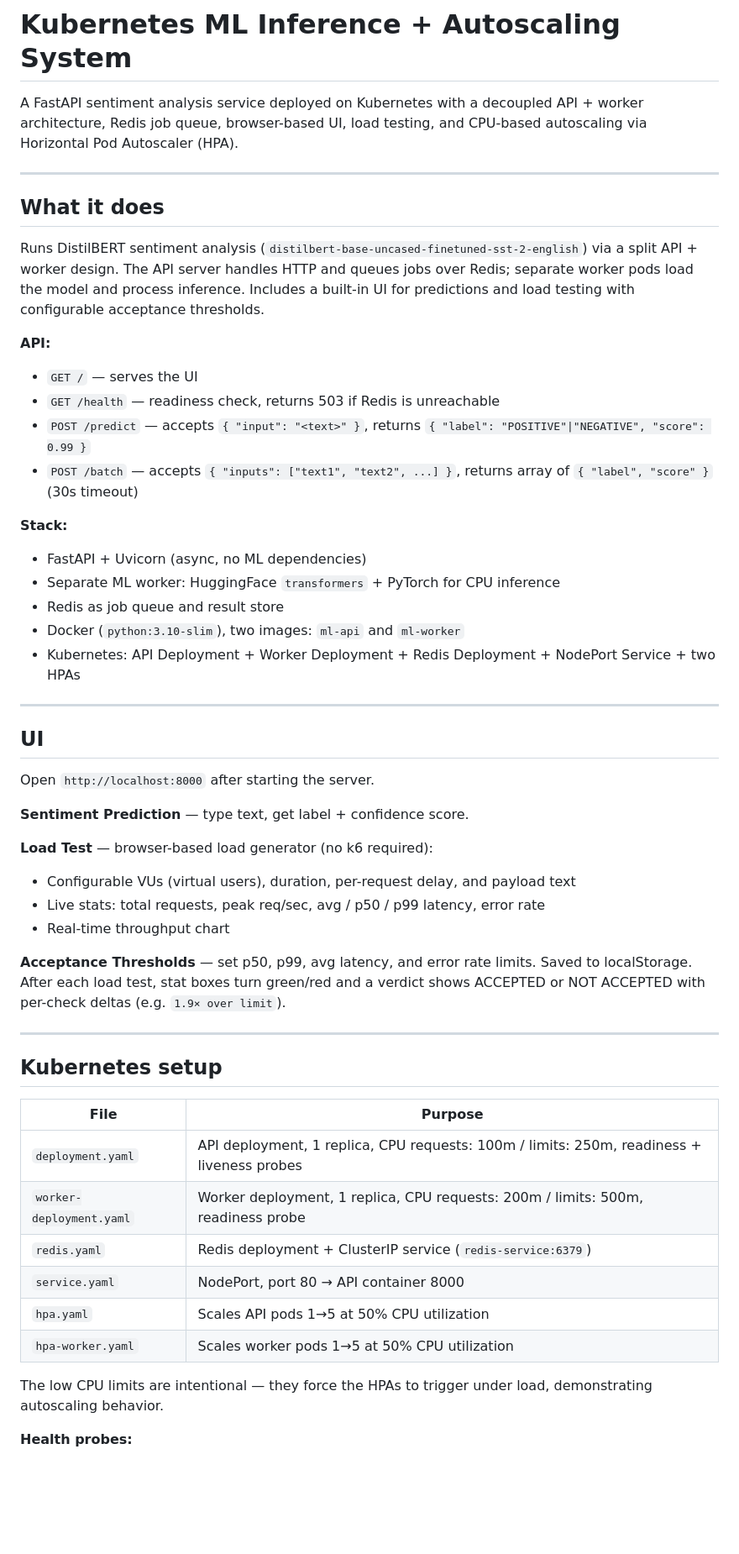
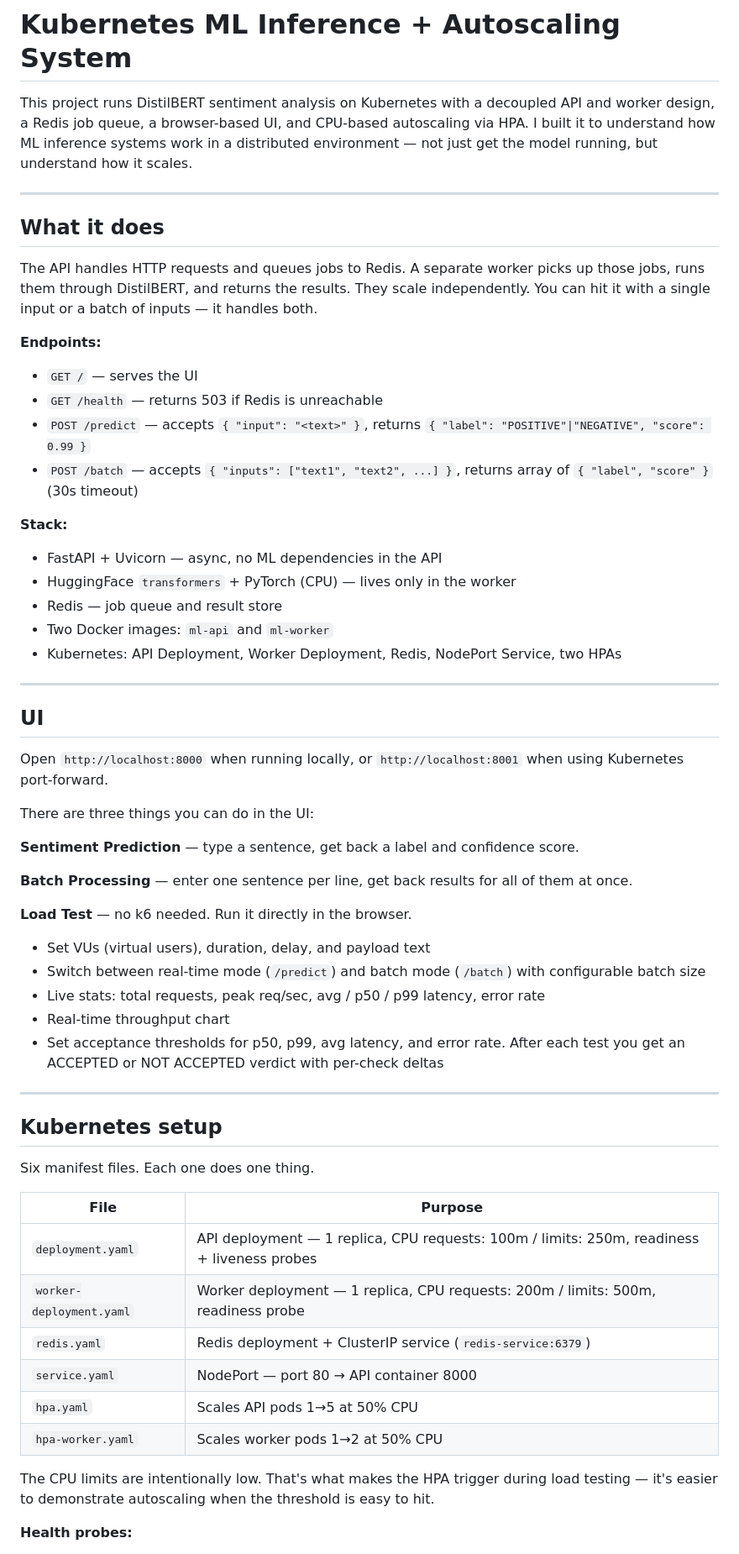
Before and after one commit to xingvoong/autoscale_with_k8, a Markdown page: README.md, the part around one of its changes. Shown at 84% size. Drawn GitHub-style; blank space fills up the shorter version.

Commit message:
Rewrite README in author's voice — conversational, direct, first-person
Co-Authored-By: Claude Sonnet 4.6 <noreply@anthropic.com>

```diff
--- a/README.md
+++ b/README.md
@@ -1,54 +1,60 @@
 # Kubernetes ML Inference + Autoscaling System
 
-A FastAPI sentiment analysis service deployed on Kubernetes with a decoupled API + worker architecture, Redis job queue, browser-based UI, load testing, and CPU-based autoscaling via Horizontal Pod Autoscaler (HPA).
+This project runs DistilBERT sentiment analysis on Kubernetes with a decoupled API and worker design, a Redis job queue, a browser-based UI, and CPU-based autoscaling via HPA. I built it to understand how ML inference systems work in a distributed environment — not just get the model running, but understand how it scales.
 
 ---
 
 ## What it does
 
-Runs DistilBERT sentiment analysis (`distilbert-base-uncased-finetuned-sst-2-english`) via a split API + worker design. The API server handles HTTP and queues jobs over Redis; separate worker pods load the model and process inference. Includes a built-in UI for predictions and load testing with configurable acceptance thresholds.
+The API handles HTTP requests and queues jobs to Redis. A separate worker picks up those jobs, runs them through DistilBERT, and returns the results. They scale independently. You can hit it with a single input or a batch of inputs — it handles both.
 
-**API:**
+**Endpoints:**
 - `GET /` — serves the UI
-- `GET /health` — readiness check, returns 503 if Redis is unreachable
+- `GET /health` — returns 503 if Redis is unreachable
 - `POST /predict` — accepts `{ "input": "<text>" }`, returns `{ "label": "POSITIVE"|"NEGATIVE", "score": 0.99 }`
 - `POST /batch` — accepts `{ "inputs": ["text1", "text2", ...] }`, returns array of `{ "label", "score" }` (30s timeout)
 
 **Stack:**
-- FastAPI + Uvicorn (async, no ML dependencies)
-- Separate ML worker: HuggingFace `transformers` + PyTorch for CPU inference
-- Redis as job queue and result store
-- Docker (`python:3.10-slim`), two images: `ml-api` and `ml-worker`
-- Kubernetes: API Deployment + Worker Deployment + Redis Deployment + NodePort Service + two HPAs
+- FastAPI + Uvicorn — async, no ML dependencies in the API
+- HuggingFace `transformers` + PyTorch (CPU) — lives only in the worker
+- Redis — job queue and result store
+- Two Docker images: `ml-api` and `ml-worker`
+- Kubernetes: API Deployment, Worker Deployment, Redis, NodePort Service, two HPAs
 
 ---
 
 ## UI
 
-Open `http://localhost:8000` after starting the server.
+Open `http://localhost:8000` when running locally, or `http://localhost:8001` when using Kubernetes port-forward.
 
-**Sentiment Prediction** — type text, get label + confidence score.
+There are three things you can do in the UI:
 
-**Load Test** — browser-based load generator (no k6 required):
-- Configurable VUs (virtual users), duration, per-request delay, and payload text
+**Sentiment Prediction** — type a sentence, get back a label and confidence score.
+
+**Batch Processing** — enter one sentence per line, get back results for all of them at once.
+
+**Load Test** — no k6 needed. Run it directly in the browser.
+- Set VUs (virtual users), duration, delay, and payload text
+- Switch between real-time mode (`/predict`) and batch mode (`/batch`) with configurable batch size
 - Live stats: total requests, peak req/sec, avg / p50 / p99 latency, error rate
 - Real-time throughput chart
-
-**Acceptance Thresholds** — set p50, p99, avg latency, and error rate limits. Saved to localStorage. After each load test, stat boxes turn green/red and a verdict shows ACCEPTED or NOT ACCEPTED with per-check deltas (e.g. `1.9× over limit`).
+- Set acceptance thresholds for p50, p99, avg latency, and error rate. After each test you get an ACCEPTED or NOT ACCEPTED verdict with per-check deltas
 
 ---
 
 ## Kubernetes setup
 
+Six manifest files. Each one does one thing.
+
 | File | Purpose |
 |---|---|
-| `deployment.yaml` | API deployment, 1 replica, CPU requests: 100m / limits: 250m, readiness + liveness probes |
-| `worker-deployment.yaml` | Worker deployment, 1 replica, CPU requests: 200m / limits: 500m, readiness probe |
+| `deployment.yaml` | API deployment — 1 replica, CPU requests: 100m / limits: 250m, readiness + liveness probes |
+| `worker-deployment.yaml` | Worker deployment — 1 replica, CPU requests: 200m / limits: 500m, readiness probe |
 | `redis.yaml` | Redis deployment + ClusterIP service (`redis-service:6379`) |
-| `service.yaml` | NodePort, port 80 → API container 8000 |
-| `hpa.yaml` | Scales API pods 1→5 at 50% CPU utilization |
-| `hpa-worker.yaml` | Scales worker pods 1→5 at 50% CPU utilization |
+| `service.yaml` | NodePort — port 80 → API container 8000 |
+| `hpa.yaml` | Scales API pods 1→5 at 50% CPU |
+| `hpa-worker.yaml` | Scales worker pods 1→2 at 50% CPU |
 
-The low CPU limits are intentional — they force the HPAs to trigger under load, demonstrating autoscaling behavior.
+The CPU limits are intentionally low. That's what makes the HPA trigger during load testing — it's easier to demonstrate autoscaling when the threshold is easy to hit.
 
 **Health probes:**
```
Also changed, not shown: other parts of README.md (+32 -30 lines).
